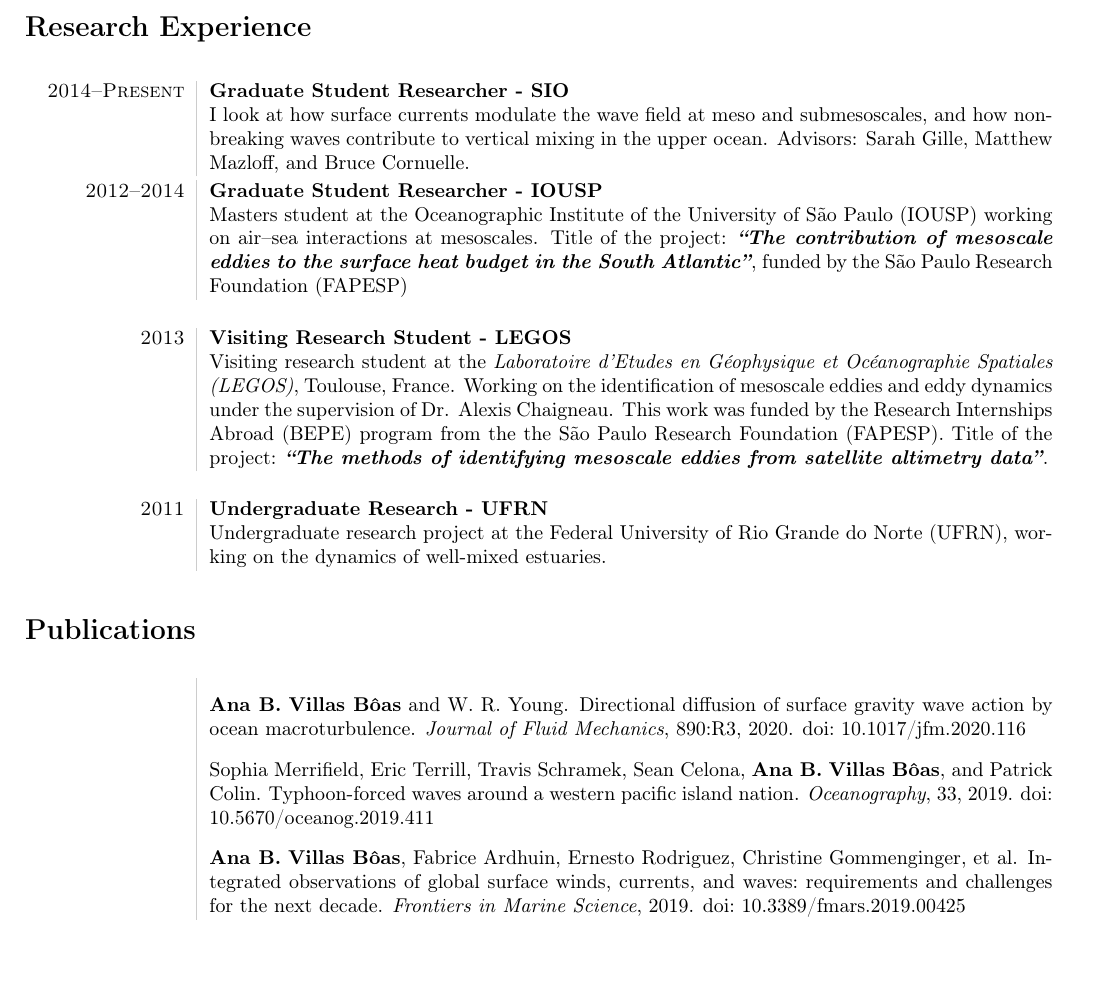
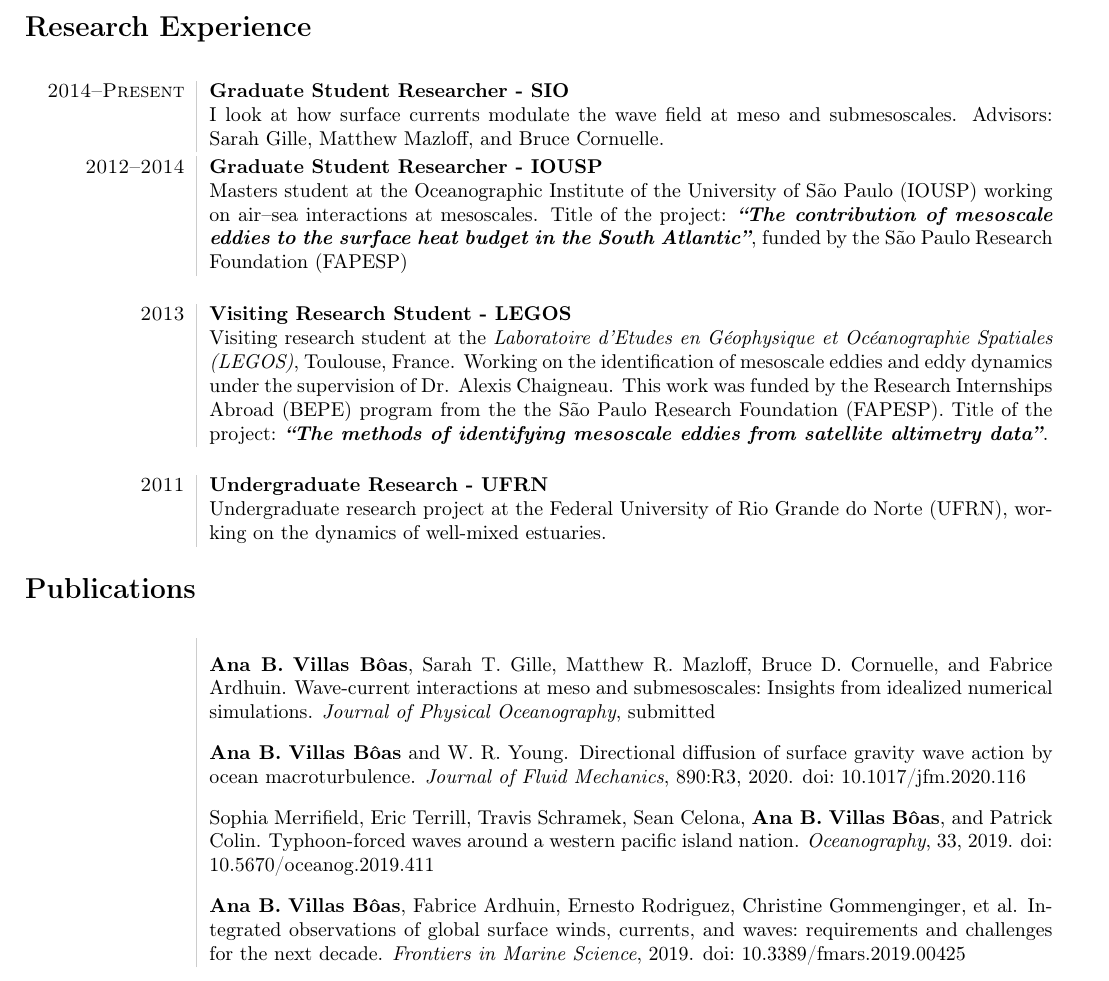
Before and after one commit to biavillas/villasboas_cv, a LaTeX CV (cv_villasboas.tex, which reads publication.bib): part of page 1 of 3, cut so that both start at the same text, the shorter picture padded with empty space. Compiled offline with pdfLaTeX.

Commit message:
Adding idealized wave-current

```diff
--- a/cv_villasboas.tex
+++ b/cv_villasboas.tex
@@ -59,7 +59,7 @@
 \vspace{.3cm}
 \begin{tabular}{L!{\VRule}R}
 \textsc{2014--Present} &{\bf Graduate Student Researcher - SIO }\\
-& I look at how surface currents modulate the wave field at meso and submesoscales, and how non-breaking waves contribute to vertical mixing in the upper ocean. Advisors: Sarah Gille, Matthew Mazloff, and Bruce Cornuelle.\\[5pt]
+& I look at how surface currents modulate the wave field at meso and submesoscales. Advisors: Sarah Gille, Matthew Mazloff, and Bruce Cornuelle.\\[5pt]
 \end{tabular}
 \newline \noindent
 \newline \noindent
@@ -86,12 +86,13 @@ eddies from satellite altimetry data''}}.\\
 & Undergraduate research project at the Federal University of Rio Grande do Norte (UFRN), working
 on the dynamics of well-mixed estuaries.\\
 \end{tabular}
-\vspace{.3cm}
+%\vspace{.3cm}
 \section*{Publications}
 \vspace{.3cm}
 \bibliographystyle{plainnat}
 \nobibliography{publication}
 \begin{tabular}{L!{\VRule}R}
+&\bibentry{villasboasetal20}\\[5pt]
 &\bibentry{villasboasandyoung}\\[5pt]
 &\bibentry{merrifield2019tos}\\[5pt]
 &\bibentry{villasboas2019oceanobs}\\[5pt]
--- a/publication.bib
+++ b/publication.bib
@@ -1,4 +1,11 @@
 @Preamble{ " \newcommand{\noop}[1]{} " }
+@article{villasboasetal20,
+  title={Wave-Current Interactions at Meso and Submesoscales: Insights from Idealized Numerical Simulations},
+  author={\textbf{Villas B{\^o}as}, \textbf{Ana B.} and Gille, Sarah T. and Mazloff, Matthew R. and Cornuelle, Bruce D. and Ardhuin, Fabrice},
+  journal={Journal of Physical Oceanography},
+  year={submitted},
+}
+
 @article{villasboasandyoung,
   title={Directional diffusion of surface gravity wave action by ocean macroturbulence},
   author={\textbf{Villas B{\^o}as}, \textbf{Ana B.} and Young, W. R.},
```
Also changed, not shown: cv_villasboas.pdf.
